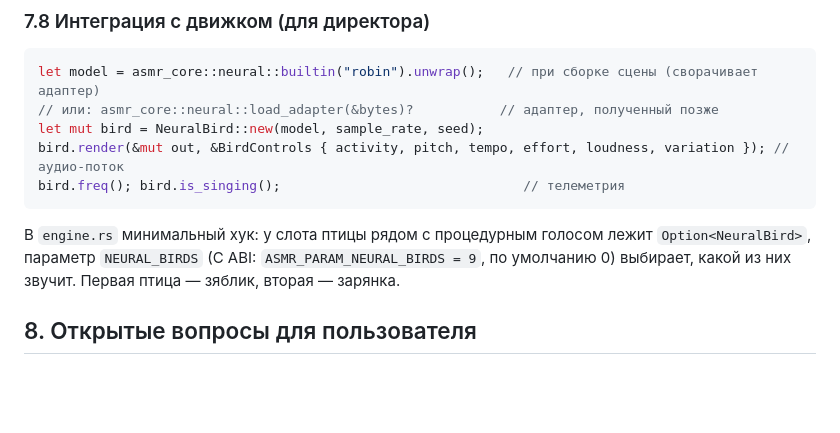
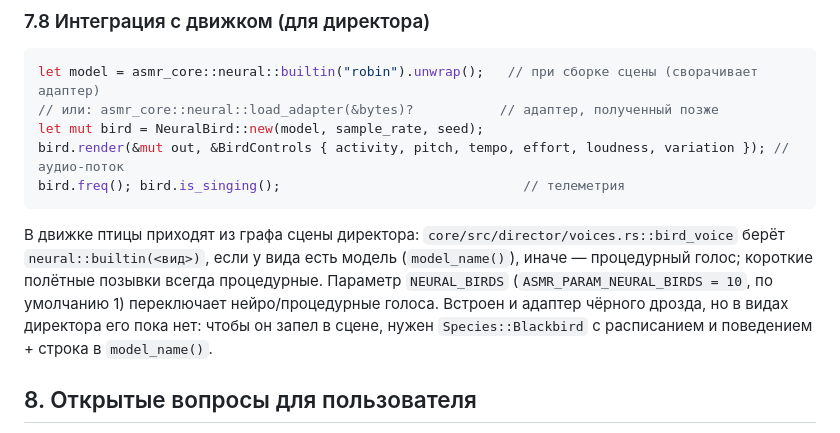
Before and after one commit to takimunk/asmrx3000, a Markdown page: docs/neural-sound.md, the part around the change. Drawn GitHub-style; blank space fills up the shorter version.

Commit message:
docs: neural birds wiring after merging main (director voices.rs)
Co-Authored-By: Claude Opus 5.5 <noreply@anthropic.com>

````diff
--- a/docs/neural-sound.md
+++ b/docs/neural-sound.md
@@ -291,9 +291,12 @@ bird.render(&mut out, &BirdControls { activity, pitch, tempo, effort, loudness,
 bird.freq(); bird.is_singing();                               // телеметрия
 ```
 
-В `engine.rs` минимальный хук: у слота птицы рядом с процедурным голосом лежит
-`Option<NeuralBird>`, параметр `NEURAL_BIRDS` (C ABI: `ASMR_PARAM_NEURAL_BIRDS = 9`, по умолчанию 0)
-выбирает, какой из них звучит. Первая птица — зяблик, вторая — зарянка.
+В движке птицы приходят из графа сцены директора: `core/src/director/voices.rs::bird_voice`
+берёт `neural::builtin(<вид>)`, если у вида есть модель (`model_name()`), иначе — процедурный
+голос; короткие полётные позывки всегда процедурные. Параметр `NEURAL_BIRDS`
+(`ASMR_PARAM_NEURAL_BIRDS = 10`, по умолчанию 1) переключает нейро/процедурные голоса.
+Встроен и адаптер чёрного дрозда, но в видах директора его пока нет: чтобы он запел в сцене,
+нужен `Species::Blackbird` с расписанием и поведением + строка в `model_name()`.
 
 ## 8. Открытые вопросы для пользователя
 
````
